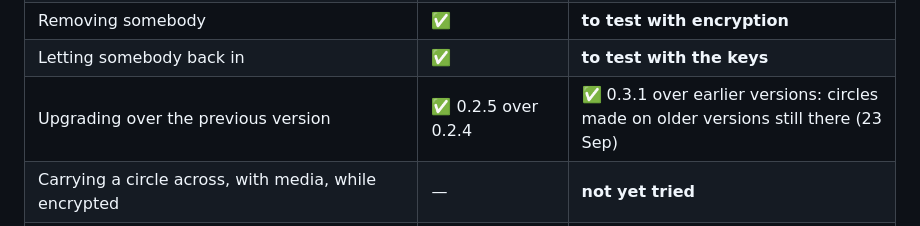
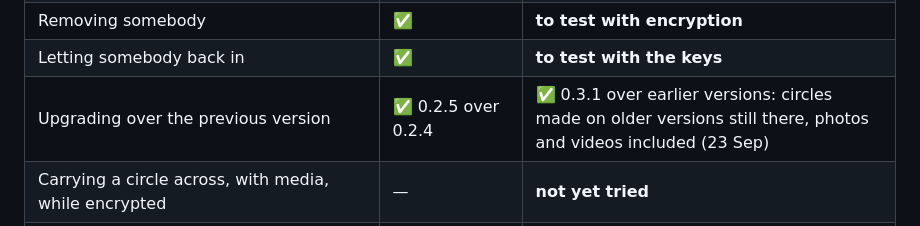
Before and after one commit to topeuph-ai/hearth, a Markdown page: docs/what-is-proven.md, the part around the change. Rendered like a GitHub page.

Commit message:
Photos and videos survived the upgrade too
Co-Authored-By: Claude Opus 5.5 <noreply@anthropic.com>

```diff
--- a/docs/what-is-proven.md
+++ b/docs/what-is-proven.md
@@ -371,7 +371,7 @@ The matrix to work through, with released Holochain unless it says otherwise:
 | A video, same room | quick with the LAN build | to test |
 | Removing somebody | ✅ | **to test with encryption** |
 | Letting somebody back in | ✅ | **to test with the keys** |
-| Upgrading over the previous version | ✅ 0.2.5 over 0.2.4 | ✅ 0.3.1 over earlier versions: circles made on older versions still there (23 Sep) |
+| Upgrading over the previous version | ✅ 0.2.5 over 0.2.4 | ✅ 0.3.1 over earlier versions: circles made on older versions still there, photos and videos included (23 Sep) |
 | Carrying a circle across, with media, while encrypted | — | **not yet tried** |
 | Carrying across a circle somebody was removed from: they are not invited, and cannot read the new one | — | **not yet tried** (the app leaves them out; untested on machines) |
 | A successor taking over an encrypted circle: they can read it, move it, and the removed stay out | — | **not yet tried** |
```
